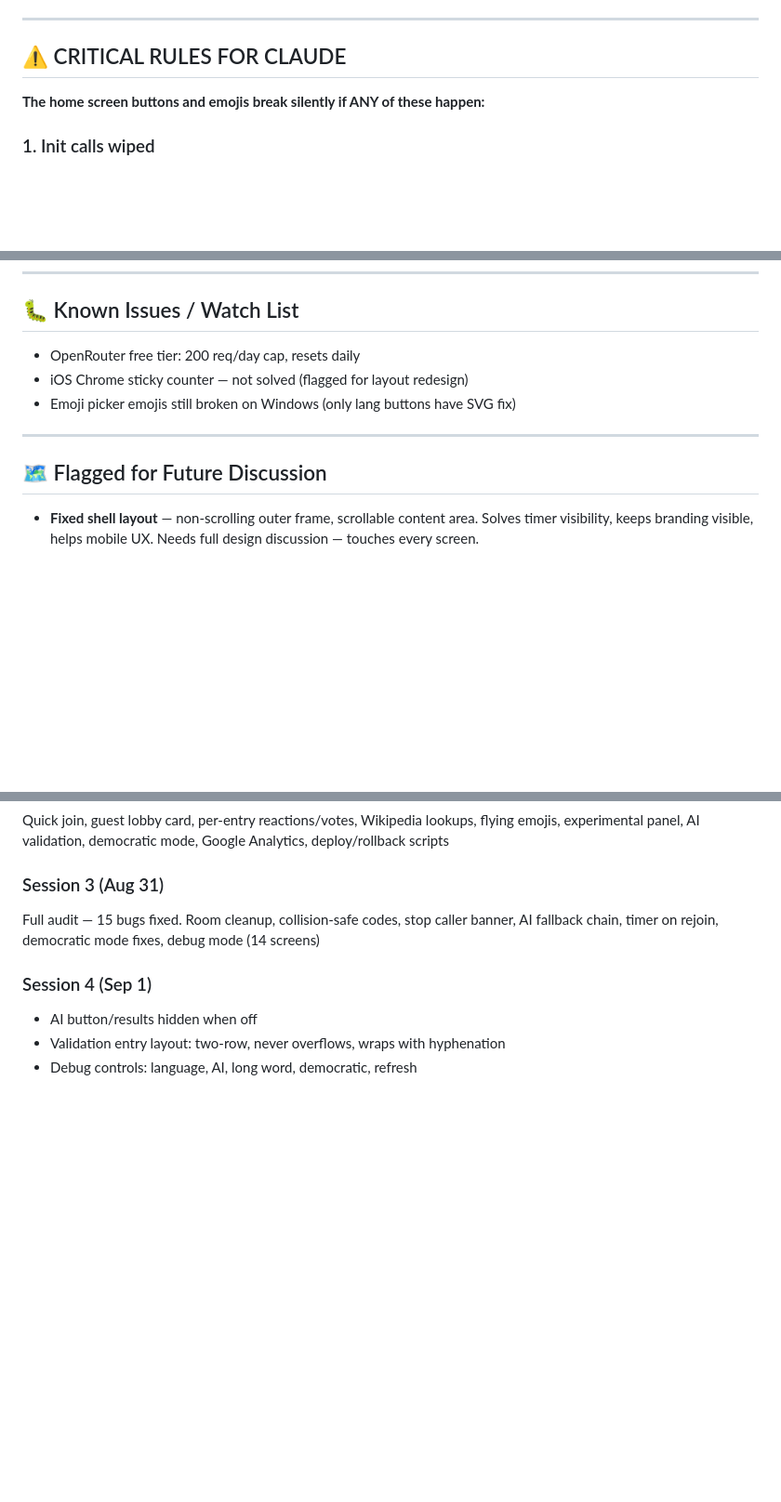
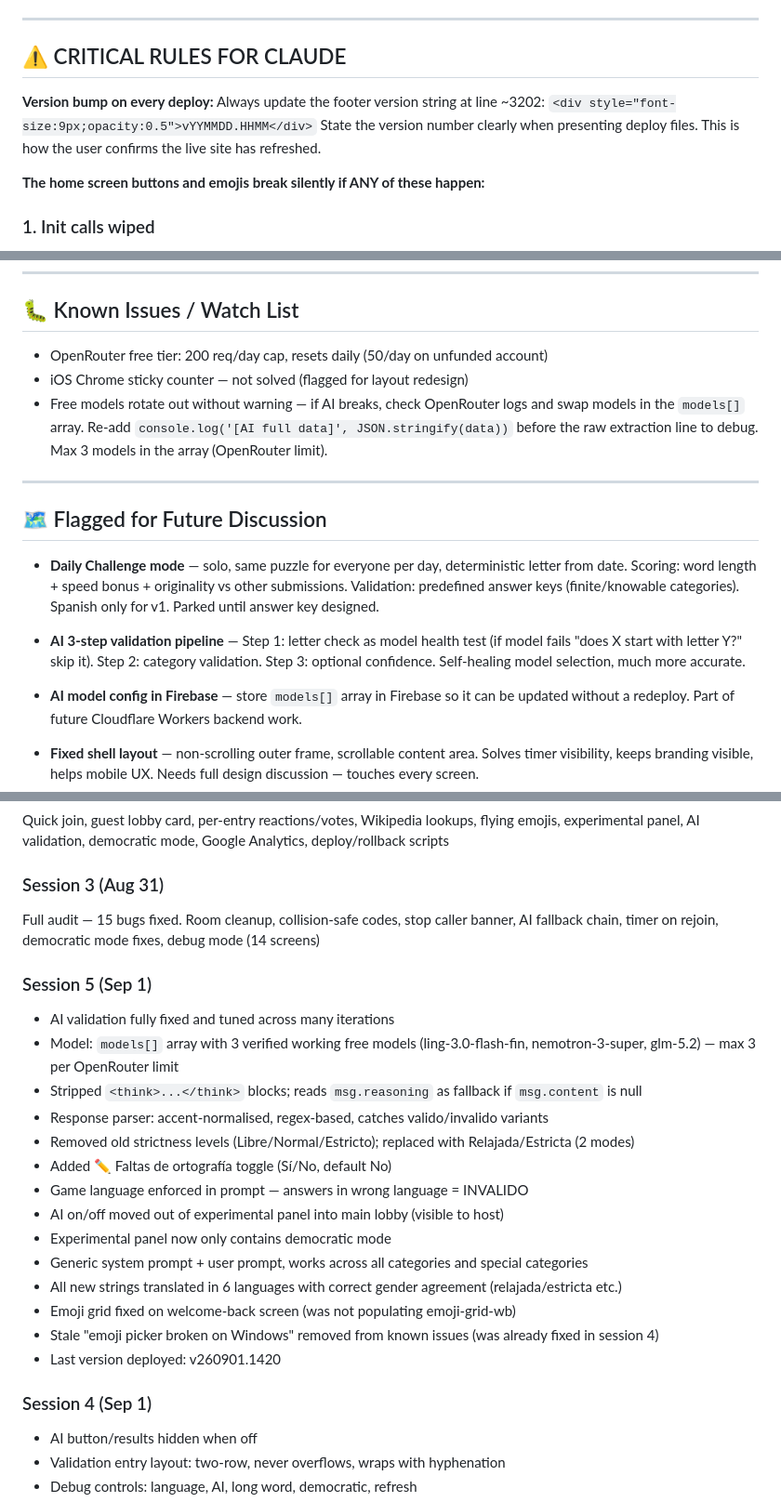
Before and after one commit to oscargdiez/jugarenfamilia, a Markdown page: JUGARENFAMILIA_HANDOFF.md, 3 parts joined by grey strips. Shown at 93% size. Drawn GitHub-style; blank space fills up the shorter version.

Commit message:
docs: update handoff doc ÔÇö session 5 complete, AI validation fully working v260901.1420 [01/09/2026 23:59:26.80]

```diff
--- a/JUGARENFAMILIA_HANDOFF.md
+++ b/JUGARENFAMILIA_HANDOFF.md
@@ -87,6 +87,12 @@ Double-click `D:\09_ALTO\rollback.bat` and pick the commit hash.
 ---
 
 ## ⚠️ CRITICAL RULES FOR CLAUDE
+
+**Version bump on every deploy:** Always update the footer version string at line ~3202:
+`<div style="font-size:9px;opacity:0.5">vYYMMDD.HHMM</div>`
+State the version number clearly when presenting deploy files. This is how the user confirms the live site has refreshed.
+
+
 
 **The home screen buttons and emojis break silently if ANY of these happen:**
 
@@ -193,13 +199,17 @@ assert len(c) < 250000
 
 ## 🐛 Known Issues / Watch List
 
-- OpenRouter free tier: 200 req/day cap, resets daily
+- OpenRouter free tier: 200 req/day cap, resets daily (50/day on unfunded account)
 - iOS Chrome sticky counter — not solved (flagged for layout redesign)
-- Emoji picker emojis still broken on Windows (only lang buttons have SVG fix)
+- Free models rotate out without warning — if AI breaks, check OpenRouter logs and swap models in the `models[]` array. Re-add `console.log('[AI full data]', JSON.stringify(data))` before the raw extraction line to debug. Max 3 models in the array (OpenRouter limit).
 
 ---
 
 ## 🗺 Flagged for Future Discussion
+
+- **Daily Challenge mode** — solo, same puzzle for everyone per day, deterministic letter from date. Scoring: word length + speed bonus + originality vs other submissions. Validation: predefined answer keys (finite/knowable categories). Spanish only for v1. Parked until answer key designed.
+- **AI 3-step validation pipeline** — Step 1: letter check as model health test (if model fails "does X start with letter Y?" skip it). Step 2: category validation. Step 3: optional confidence. Self-healing model selection, much more accurate.
+- **AI model config in Firebase** — store `models[]` array in Firebase so it can be updated without a redeploy. Part of future Cloudflare Workers backend work.
 
 - **Fixed shell layout** — non-scrolling outer frame, scrollable content area. Solves timer visibility, keeps branding visible, helps mobile UX. Needs full design discussion — touches every screen.
 - **Timer visibility on mobile** — related to fixed shell above
@@ -235,6 +245,22 @@ Quick join, guest lobby card, per-entry reactions/votes, Wikipedia lookups, flyi
 ### Session 3 (Aug 31)
 Full audit — 15 bugs fixed. Room cleanup, collision-safe codes, stop caller banner, AI fallback chain, timer on rejoin, democratic mode fixes, debug mode (14 screens)
 
+### Session 5 (Sep 1)
+- AI validation fully fixed and tuned across many iterations
+- Model: `models[]` array with 3 verified working free models (ling-3.0-flash-fin, nemotron-3-super, glm-5.2) — max 3 per OpenRouter limit
+- Stripped `<think>...</think>` blocks; reads `msg.reasoning` as fallback if `msg.content` is null
+- Response parser: accent-normalised, regex-based, catches valido/invalido variants
+- Removed old strictness levels (Libre/Normal/Estricto); replaced with Relajada/Estricta (2 modes)
+- Added ✏️ Faltas de ortografía toggle (Sí/No, default No)
+- Game language enforced in prompt — answers in wrong language = INVALIDO
+- AI on/off moved out of experimental panel into main lobby (visible to host)
+- Experimental panel now only contains democratic mode
+- Generic system prompt + user prompt, works across all categories and special categories
+- All new strings translated in 6 languages with correct gender agreement (relajada/estricta etc.)
+- Emoji grid fixed on welcome-back screen (was not populating emoji-grid-wb)
+- Stale "emoji picker broken on Windows" removed from known issues (was already fixed in session 4)
+- Last version deployed: v260901.1420
+
 ### Session 4 (Sep 1)
 - AI button/results hidden when off
 - Validation entry layout: two-row, never overflows, wraps with hyphenation
```
